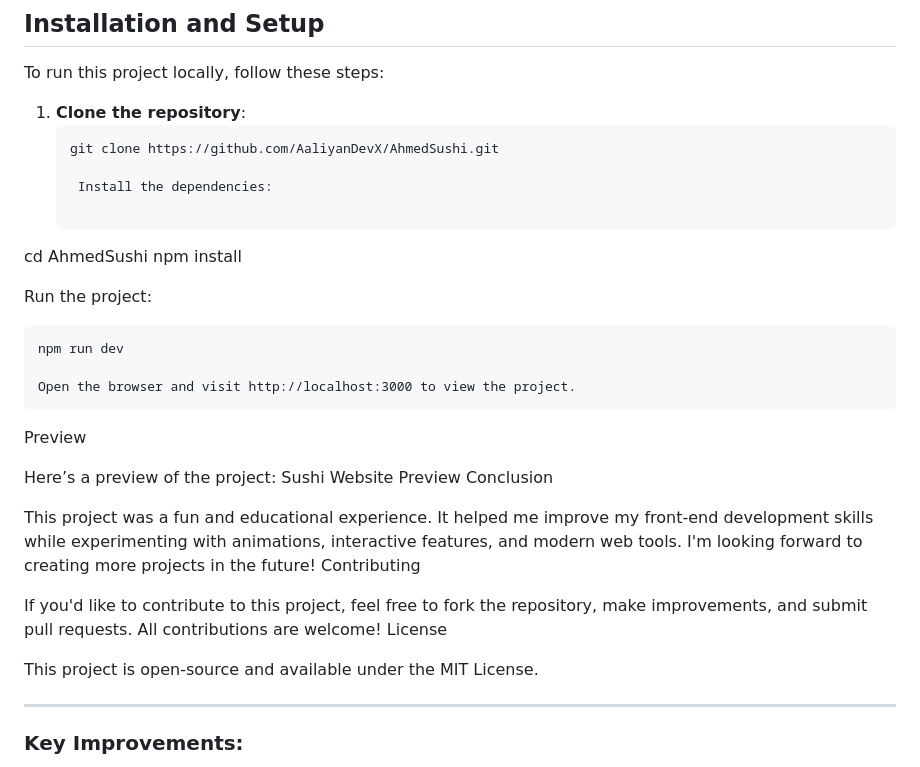
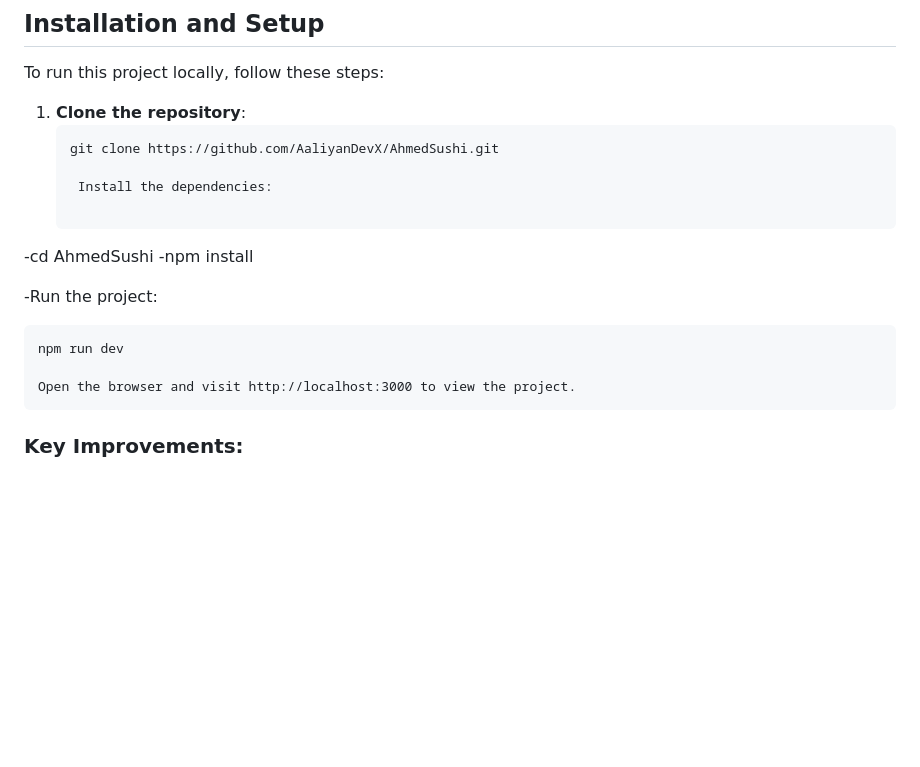
Before and after one commit to AaliyanDevX/AhmedSushi, a Markdown page: README.md, the part around the change. GitHub-like rendering; blank space fills up the shorter version.

```diff
--- a/README.md
+++ b/README.md
@@ -39,30 +39,15 @@ To run this project locally, follow these steps:
 
     Install the dependencies:
 
-cd AhmedSushi
-npm install
+-cd AhmedSushi
+-npm install
 
-Run the project:
+-Run the project:
 
     npm run dev
 
     Open the browser and visit http://localhost:3000 to view the project.
 
-Preview
-
-Here’s a preview of the project: Sushi Website Preview
-Conclusion
-
-This project was a fun and educational experience. It helped me improve my front-end development skills while experimenting with animations, interactive features, and modern web tools. I'm looking forward to creating more projects in the future!
-Contributing
-
-If you'd like to contribute to this project, feel free to fork the repository, make improvements, and submit pull requests. All contributions are welcome!
-License
-
-This project is open-source and available under the MIT License.
-
-
----
 
 ### Key Improvements:
 - **Headings**: Consistent use of `#` for main and subheadings, making it easy to navigate.
```
